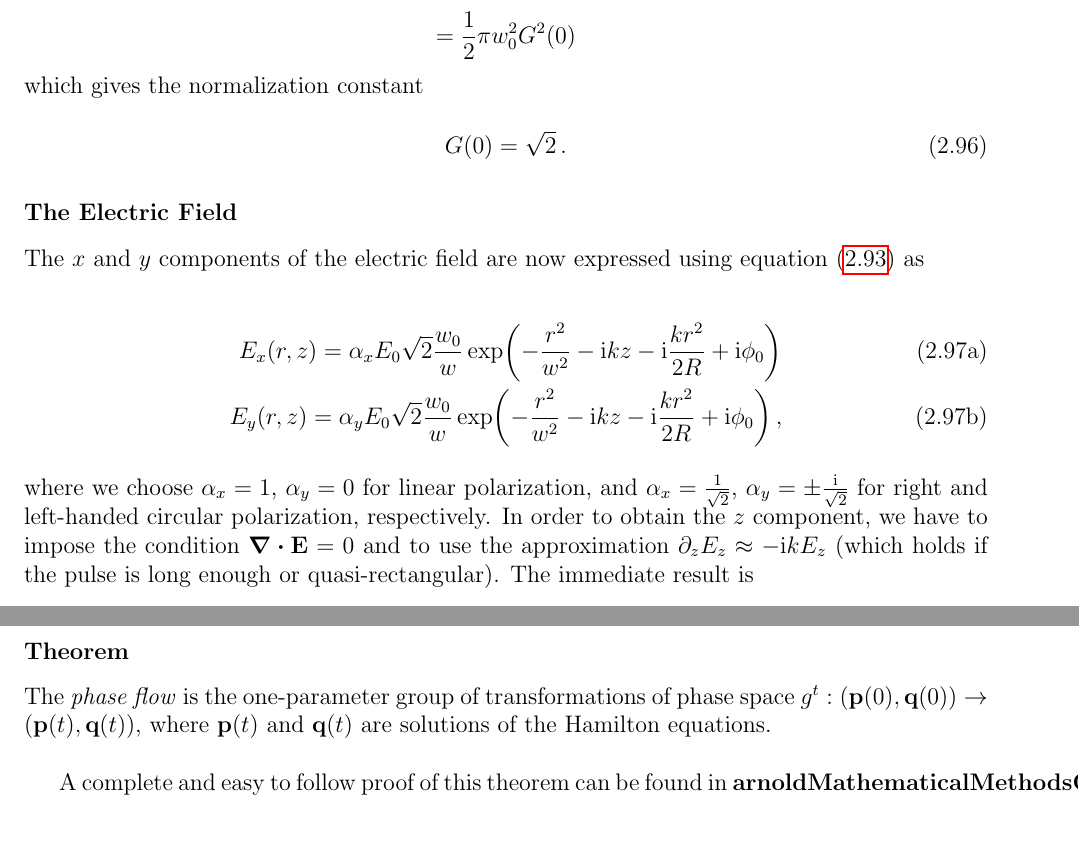
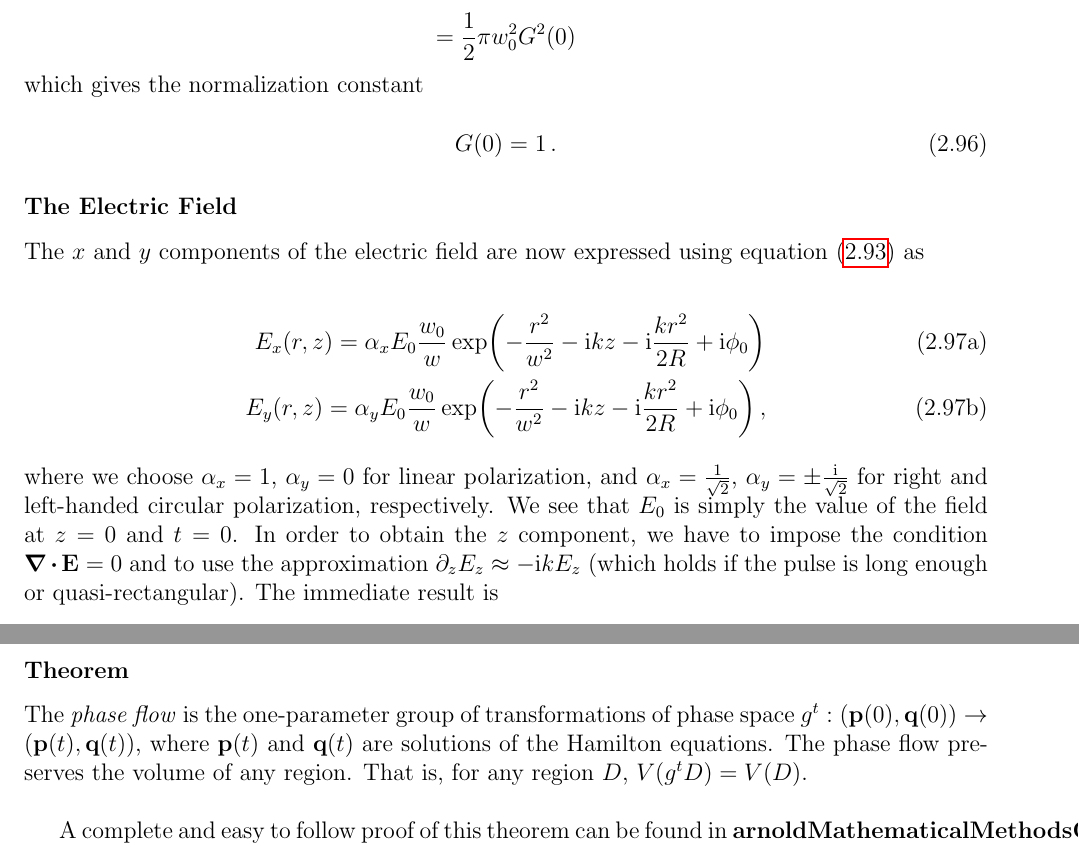
Before and after one commit to DolineanuMircea/Bachelor-Thesis, a LaTeX thesis (manuscript/thesis.tex, which reads manuscript/elmg.tex, manuscript/plasma.tex): two parts of pages 24 and 44 of 46, joined at a grey line, cut so that both start at the same text. Compiled offline with pdfLaTeX.

Commit message:
Field normalization adjusted. Liouville theorem corrected. are -> is...

```diff
--- a/manuscript/elmg.tex
+++ b/manuscript/elmg.tex
@@ -1016,7 +1016,7 @@ Now that we understood the shape and behaviour of the Gauss beam, we are almost
 which gives the normalization constant
 
 \begin{equation}
-  G(0) = \sqrt{2}\,.
+  G(0) = 1\,.
 \end{equation}
 
 \subsubsection{The Electric Field}
@@ -1025,11 +1025,11 @@ The \(x\) and \(y\) components of the electric field are now expressed using~\cr
 \begin{subequations}
   \label{def:gauss-beam-fields-xy}
   \begin{align}
-    E_x (r,z) = \alpha_x E_0 \sqrt{2}\frac{w_0}{w} \exp(-\frac{r^2}{w^2}  -\ii k z -\ii \frac{k r^2}{2 R} + \ii \phi_0)\\
-    E_y (r,z) = \alpha_y E_0 \sqrt{2}\frac{w_0}{w} \exp(-\frac{r^2}{w^2}  -\ii k z -\ii \frac{k r^2}{2 R} + \ii \phi_0)\,,
+    E_x (r,z) = \alpha_x E_0 \frac{w_0}{w} \exp(-\frac{r^2}{w^2}  -\ii k z -\ii \frac{k r^2}{2 R} + \ii \phi_0)\\
+    E_y (r,z) = \alpha_y E_0 \frac{w_0}{w} \exp(-\frac{r^2}{w^2}  -\ii k z -\ii \frac{k r^2}{2 R} + \ii \phi_0)\,,
   \end{align}
 \end{subequations}
-where we choose \(\alpha_x=1\), \(\alpha_y=0\) for linear polarization, and \(\alpha_x=\frac{1}{\sqrt{2}}\), \(\alpha_y=\pm \frac{\ii}{\sqrt{2}}\) for right and left-handed circular polarization, respectively. In order to obtain the \(z\) component, we have to impose the condition \(\div{\vb{E}} = 0\) and to use the approximation \(\partial_z E_z \approx -\ii k E_z\) (which holds if the pulse is long enough or quasi-rectangular). The immediate result is
+where we choose \(\alpha_x=1\), \(\alpha_y=0\) for linear polarization, and \(\alpha_x=\frac{1}{\sqrt{2}}\), \(\alpha_y=\pm \frac{\ii}{\sqrt{2}}\) for right and left-handed circular polarization, respectively. We see that \(E_0\) is simply the value of the field at \(z=0\) and \(t=0\). In order to obtain the \(z\) component, we have to impose the condition \(\div{\vb{E}} = 0\) and to use the approximation \(\partial_z E_z \approx -\ii k E_z\) (which holds if the pulse is long enough or quasi-rectangular). The immediate result is
 
 \begin{equation}
   E_z (r,z) = - \frac{\ii}{k} \left( \partial_x E_x (r,z) +\partial_y E_y (r,z)\right)\,,
--- a/manuscript/plasma.tex
+++ b/manuscript/plasma.tex
@@ -260,7 +260,7 @@ There is an alternative way to treat the statistics of plasma populations withou
 
 \subsubsection{Theorem}
   The \textit{phase flow} is the one-parameter group of transformations of phase space
-  \(g^t:(\vb{p}(0),\vb{q}(0))\rightarrow(\vb{p}(t),\vb{q}(t))\), where \(\vb{p}(t)\) and \(\vb{q}(t)\) are solutions of the Hamilton equations.
+  \(g^t:(\vb{p}(0),\vb{q}(0))\rightarrow(\vb{p}(t),\vb{q}(t))\), where \(\vb{p}(t)\) and \(\vb{q}(t)\) are solutions of the Hamilton equations. The phase flow preserves the volume of any region. That is, for any region \(D\), \(V(g^tD)=V(D)\).
 \newline
 
 A complete and easy to follow proof of this theorem can be found in~\cite{arnoldMathematicalMethodsClassical1997}. In more layman terms, for a Hamiltonian system, the volume in phase space is conserved in time.
```
Also changed, not shown: manuscript/thesis.pdf, manuscript/elmg.tex (16 more changed lines).
